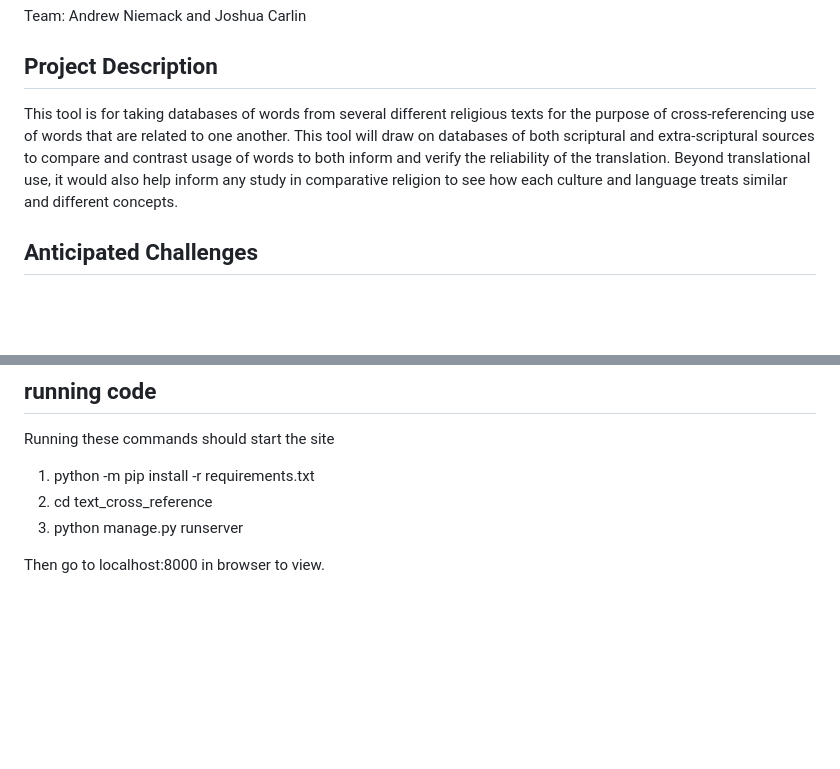
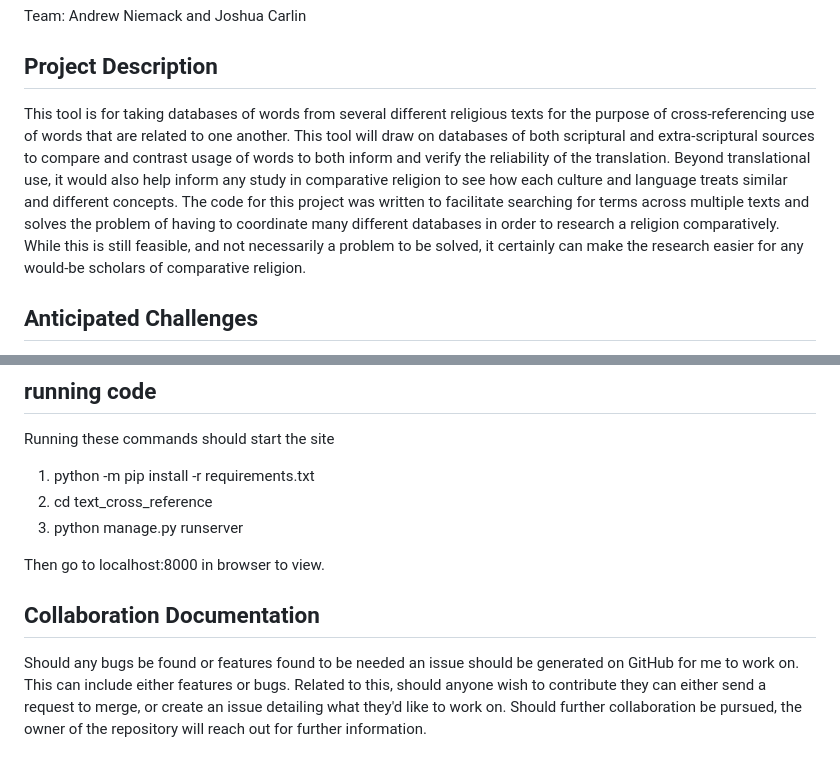
Before and after one commit to aNiemack/cas502_religious_text_cross_referencing_tool-, a Markdown page: README.md, 2 parts joined by grey strips. Drawn GitHub-style; blank space fills up the shorter version.

Commit message:
Update README.md with information about how to report bugs, needed features, and requesting collaboration

```diff
--- a/README.md
+++ b/README.md
@@ -2,7 +2,7 @@
 Team: Andrew Niemack and Joshua Carlin
 
 ## Project Description
-This tool is for taking databases of words from several different religious texts for the purpose of cross-referencing use of words that are related to one another. This tool will draw on databases of both scriptural and extra-scriptural sources to compare and contrast usage of words to both inform and verify the reliability of the translation. Beyond translational use, it would also help inform any study in comparative religion to see how each culture and language treats similar and different concepts.
+This tool is for taking databases of words from several different religious texts for the purpose of cross-referencing use of words that are related to one another. This tool will draw on databases of both scriptural and extra-scriptural sources to compare and contrast usage of words to both inform and verify the reliability of the translation. Beyond translational use, it would also help inform any study in comparative religion to see how each culture and language treats similar and different concepts. The code for this project was written to facilitate searching for terms across multiple texts and solves the problem of having to coordinate many different databases in order to research a religion comparatively. While this is still feasible, and not necessarily a problem to be solved, it certainly can make the research easier for any would-be scholars of comparative religion.
 
 ## Anticipated Challenges
 One of the technical challenges I anticipate is I’m not sure how much access I will have to databases, and how robust those databases might be. Furthermore, trying to balance translational software with dictionary software will likely require a degree of skill with coding that I do not yet have. It may happen that one or the other will have to be developed at some later stage, or one will be very basic and the other will be more fleshed out. The team consists of myself and Andrew Niemack and considering my being an absolute beginner in coding, I will say that there is a challenge in the team composition as a result of the large discrepancy in skills between myself and what the project might call for. Thankfully, this is an idealized theoretical final product, but the product at the end of this course will likely be a very rough prototype of this. Lastly, one challenge regarding the process that would make collaborating difficult in general is that because this works with a large array of languages, it may require collaboration with databases maintained by a diverse enough group of people that it would be difficult to do on one’s own. Beyond that, collaboration within the team itself could be complicated by differences in opinion of how to organize collation of data or even what data to include, as well as what functionalities to implement and in what order.
@@ -22,3 +22,6 @@ Running these commands should start the site
 3. python manage.py runserver
 
 Then go to localhost:8000 in browser to view.
+
+## Collaboration Documentation
+Should any bugs be found or features found to be needed an issue should be generated on GitHub for me to work on. This can include either features or bugs. Related to this, should anyone wish to contribute they can either send a request to merge, or create an issue detailing what they'd like to work on. Should further collaboration be pursued, the owner of the repository will reach out for further information.
```
